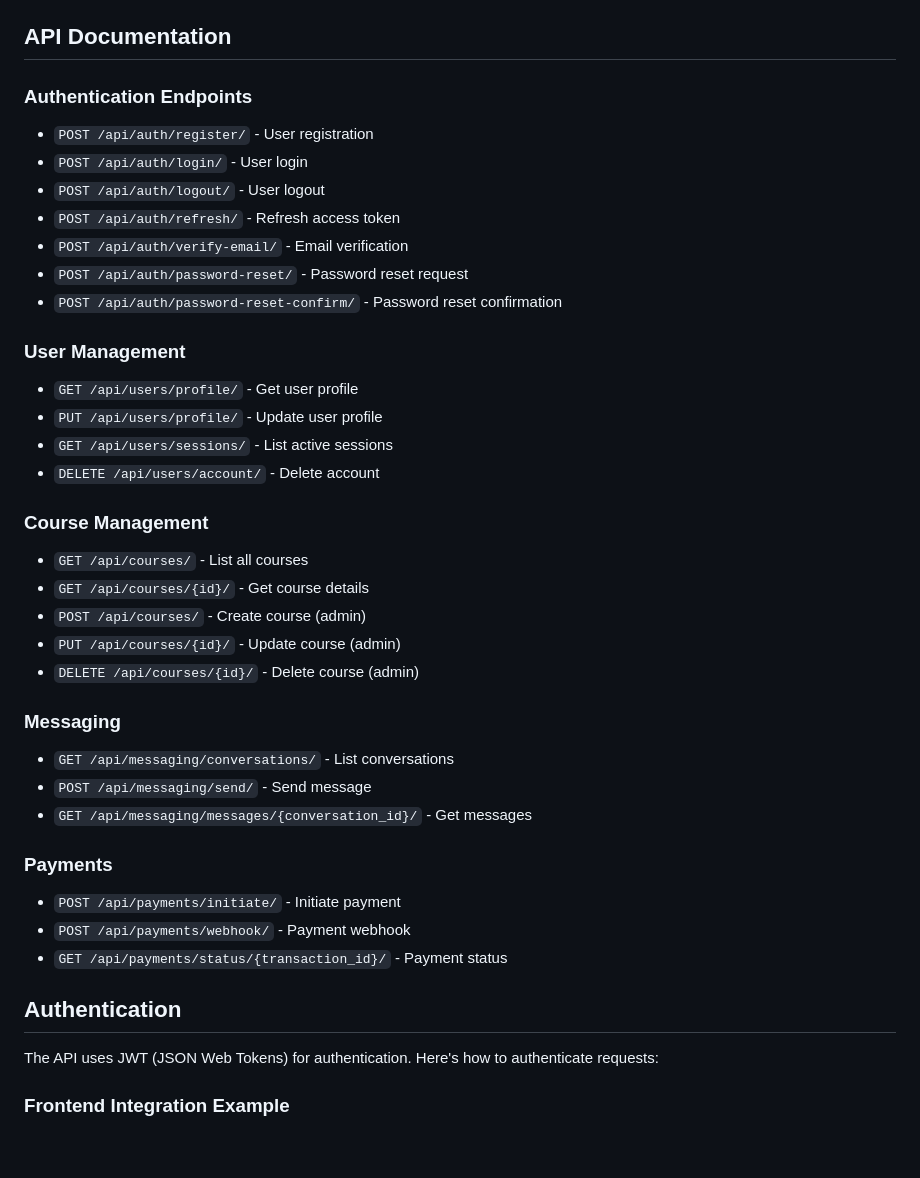
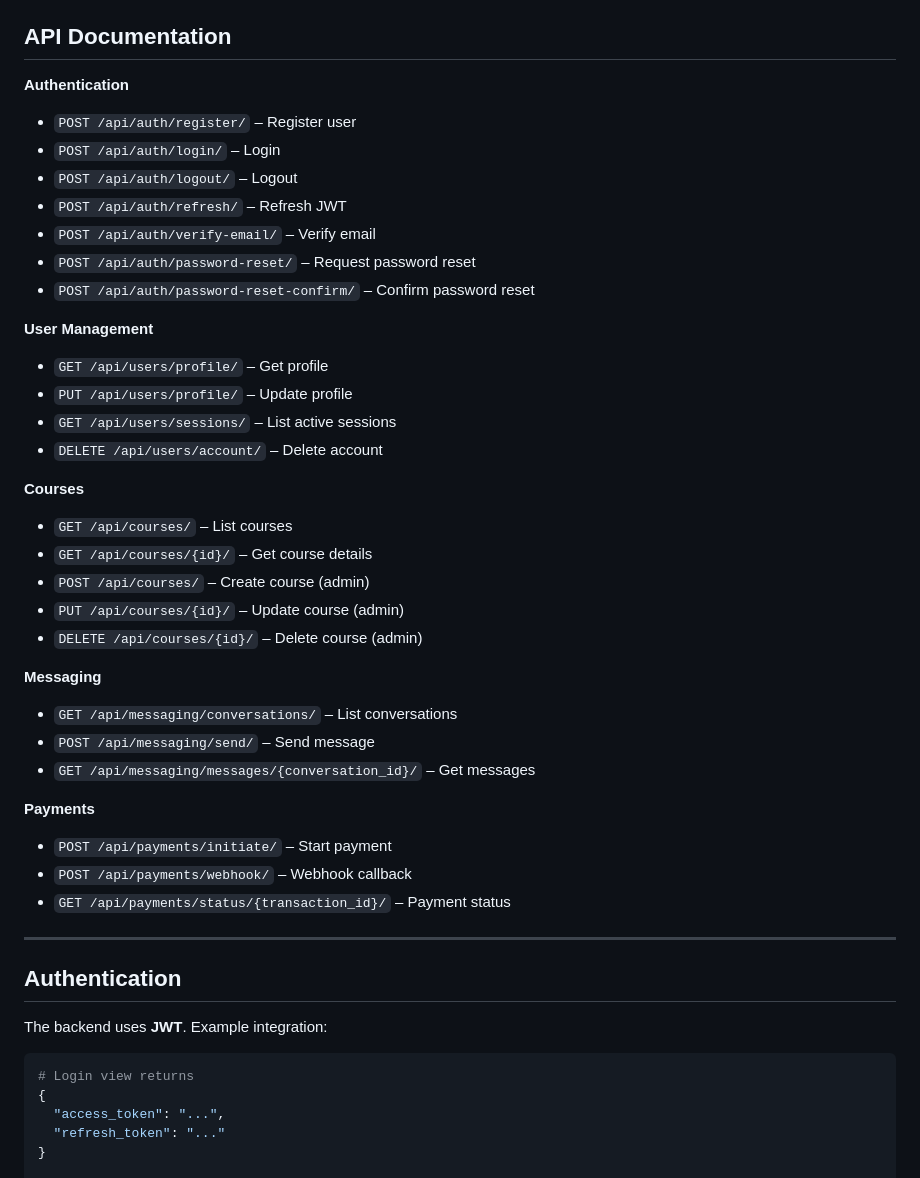
Before and after one commit to war-riz/nclexkey, a Markdown page: backend/README.md, the part around one of its changes. Rendered like a GitHub page; blank space fills up the shorter version.

````diff
--- a/backend/README.md
+++ b/backend/README.md
@@ -158,41 +181,53 @@ FLUTTERWAVE_SECRET_KEY=your-flutterwave-secret-key
 
 ## API Documentation
 
-### Authentication Endpoints
-- `POST /api/auth/register/` - User registration
-- `POST /api/auth/login/` - User login
-- `POST /api/auth/logout/` - User logout
-- `POST /api/auth/refresh/` - Refresh access token
-- `POST /api/auth/verify-email/` - Email verification
-- `POST /api/auth/password-reset/` - Password reset request
-- `POST /api/auth/password-reset-confirm/` - Password reset confirmation
+**Authentication**
 
-### User Management
-- `GET /api/users/profile/` - Get user profile
-- `PUT /api/users/profile/` - Update user profile
-- `GET /api/users/sessions/` - List active sessions
-- `DELETE /api/users/account/` - Delete account
+* `POST /api/auth/register/` – Register user
+* `POST /api/auth/login/` – Login
+* `POST /api/auth/logout/` – Logout
+* `POST /api/auth/refresh/` – Refresh JWT
+* `POST /api/auth/verify-email/` – Verify email
+* `POST /api/auth/password-reset/` – Request password reset
+* `POST /api/auth/password-reset-confirm/` – Confirm password reset
 
-### Course Management
-- `GET /api/courses/` - List all courses
-- `GET /api/courses/{id}/` - Get course details
-- `POST /api/courses/` - Create course (admin)
-- `PUT /api/courses/{id}/` - Update course (admin)
-- `DELETE /api/courses/{id}/` - Delete course (admin)
+**User Management**
 
-### Messaging
-- `GET /api/messaging/conversations/` - List conversations
-- `POST /api/messaging/send/` - Send message
-- `GET /api/messaging/messages/{conversation_id}/` - Get messages
+* `GET /api/users/profile/` – Get profile
+* `PUT /api/users/profile/` – Update profile
+* `GET /api/users/sessions/` – List active sessions
+* `DELETE /api/users/account/` – Delete account
 
-### Payments
-- `POST /api/payments/initiate/` - Initiate payment
-- `POST /api/payments/webhook/` - Payment webhook
-- `GET /api/payments/status/{transaction_id}/` - Payment status
+**Courses**
+
+* `GET /api/courses/` – List courses
+* `GET /api/courses/{id}/` – Get course details
+* `POST /api/courses/` – Create course (admin)
+* `PUT /api/courses/{id}/` – Update course (admin)
+* `DELETE /api/courses/{id}/` – Delete course (admin)
+
+**Messaging**
+
+* `GET /api/messaging/conversations/` – List conversations
+* `POST /api/messaging/send/` – Send message
+* `GET /api/messaging/messages/{conversation_id}/` – Get messages
+
+**Payments**
+
+* `POST /api/payments/initiate/` – Start payment
+* `POST /api/payments/webhook/` – Webhook callback
+* `GET /api/payments/status/{transaction_id}/` – Payment status
+
+---
 
 ## Authentication
 
-The API uses JWT (JSON Web Tokens) for authentication. Here's how to authenticate requests:
+The backend uses **JWT**. Example integration:
 
-### Frontend Integration Example
+```python
+# Login view returns
+{
+  "access_token": "...",
+  "refresh_token": "..."
+}
 
````
Also changed, not shown: other parts of backend/README.md (+131 -180 lines).
